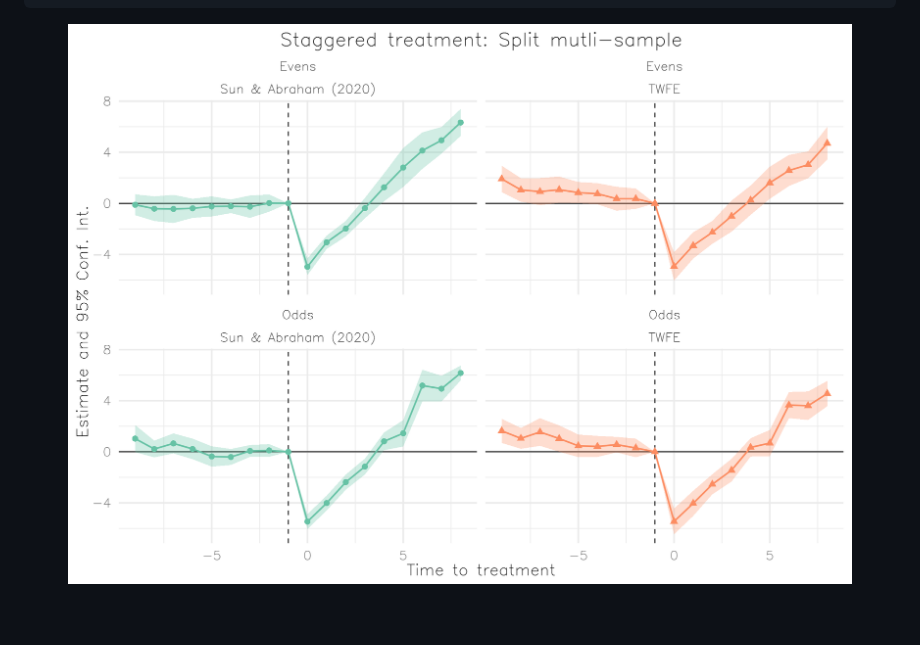
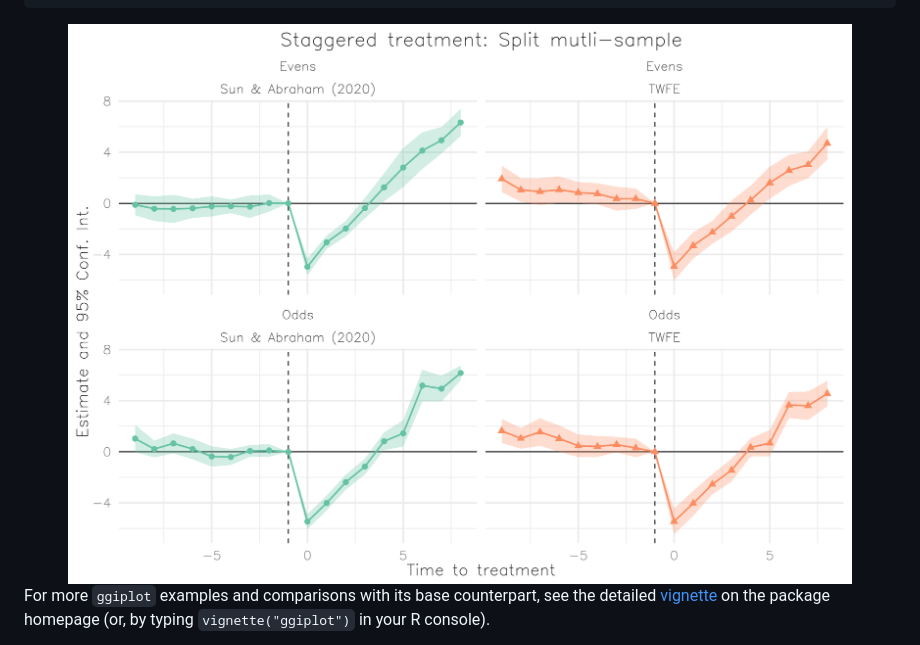
Before and after one commit to grantmcdermott/ggfixest, a Markdown page: README.md, the part around the change printed below. GitHub-like rendering; blank space fills up the shorter version.

````diff
--- a/README.md
+++ b/README.md
@@ -94,4 +140,10 @@ ggiplot(
 )
 ```
 
-<img src="man/figures/README-example3-1.png" width="100%" />
+<img src="man/figures/README-es3-1.png" width="100%" />
+
+For more `ggiplot` examples and comparisons with its base counterpart,
+see the detailed
+[vignette](http://grantmcdermott.com/ggiplot/articles/ggiplot.html) on
+the package homepage (or, by typing `vignette("ggiplot")` in your R
+console).
````
Also changed, not shown: other parts of README.md (+62 -16 lines), man/figures/README-coefplot1-1.png (added), man/figures/README-coefplot2-1.png (added), man/figures/README-es2-1.png (renamed from man/figures/README-example2-1.png), man/figures/README-es3-1.png (renamed from man/figures/README-example3-1.png), man/figures/README-example1-1.png (deleted), 1 other file.
